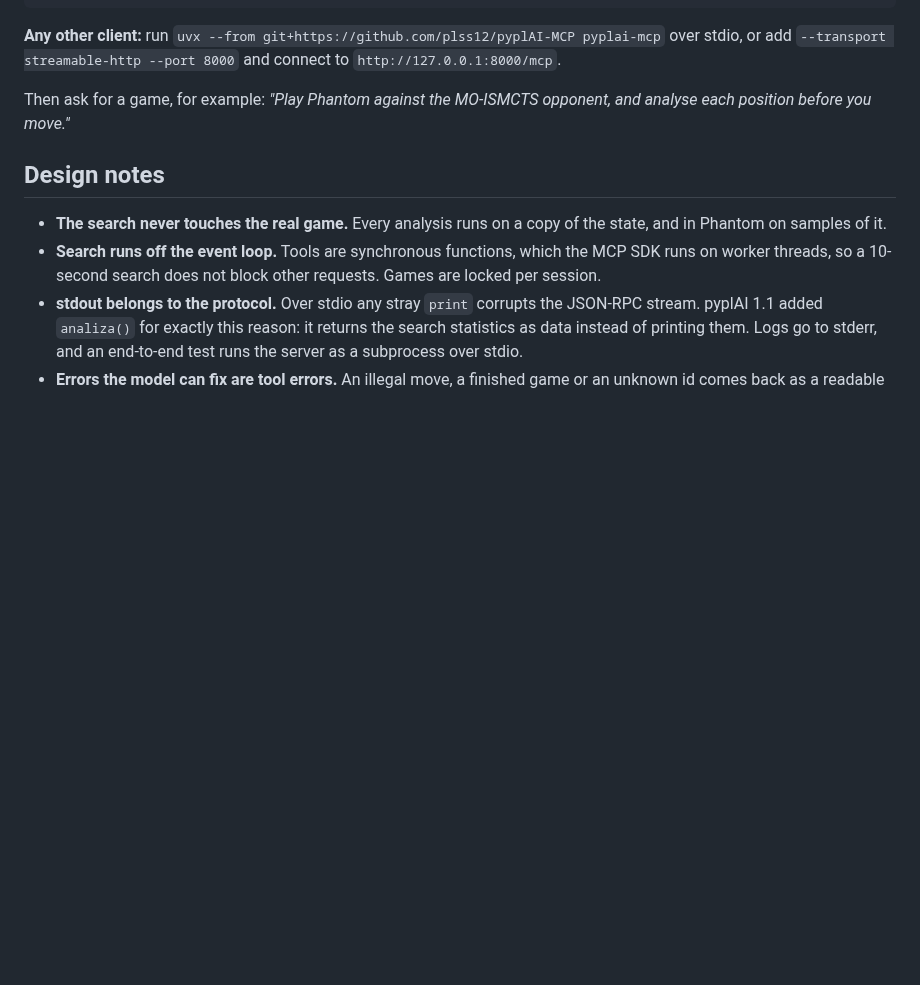
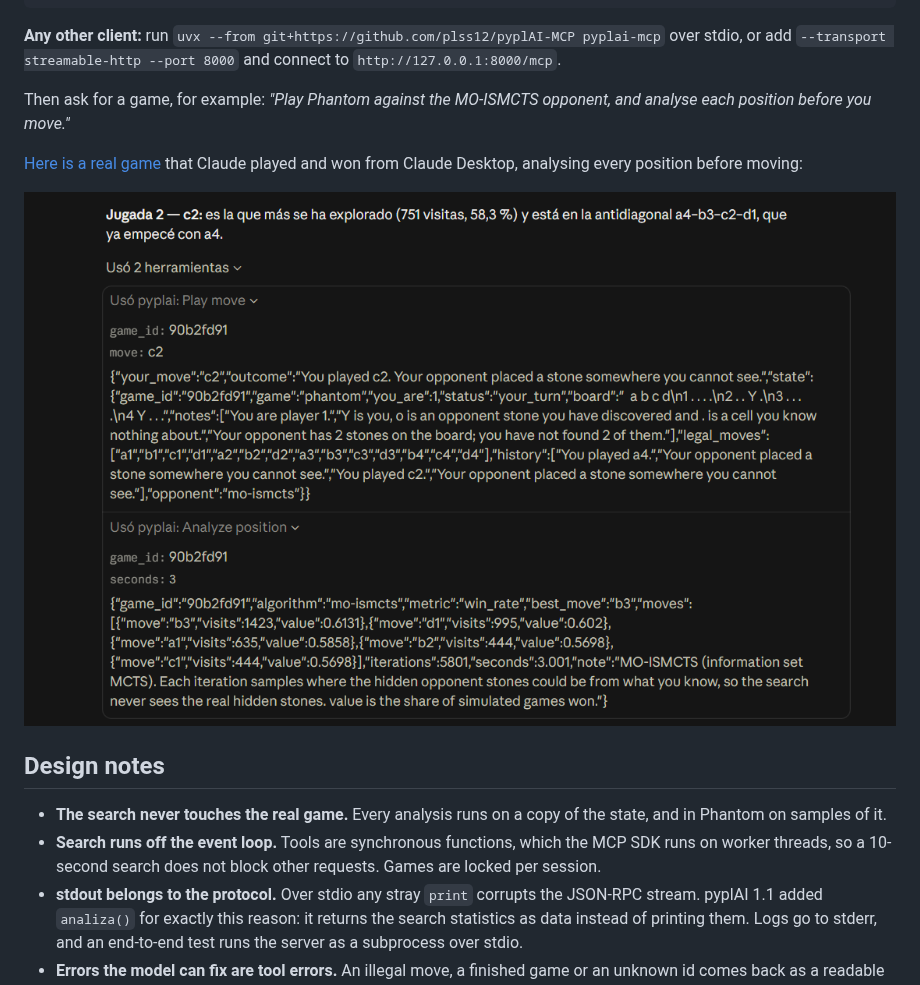
Before and after one commit to plss12/pyplAI-MCP, a Markdown page: README.md, the part around the change. GitHub-like rendering; pictures changed too: examples/phantom-claude-desktop.png (added); blank space fills up the shorter version.

```diff
--- a/README.md
+++ b/README.md
@@ -89,6 +89,11 @@ claude mcp add pyplai -- uvx --from git+https://github.com/plss12/pyplAI-MCP pyp
 Then ask for a game, for example: *"Play Phantom against the MO-ISMCTS opponent, and analyse each
 position before you move."*
 
+[Here is a real game](examples/phantom-claude-desktop.md) that Claude played and won from Claude
+Desktop, analysing every position before moving:
+
+![Claude Desktop calling play_move and analyze_position in a game of Phantom](examples/phantom-claude-desktop.png)
+
 ## Design notes
 
 - **The search never touches the real game.** Every analysis runs on a copy of the state, and in
```
Also changed, not shown: examples/phantom-claude-desktop.md (added, +47 -0 lines).
